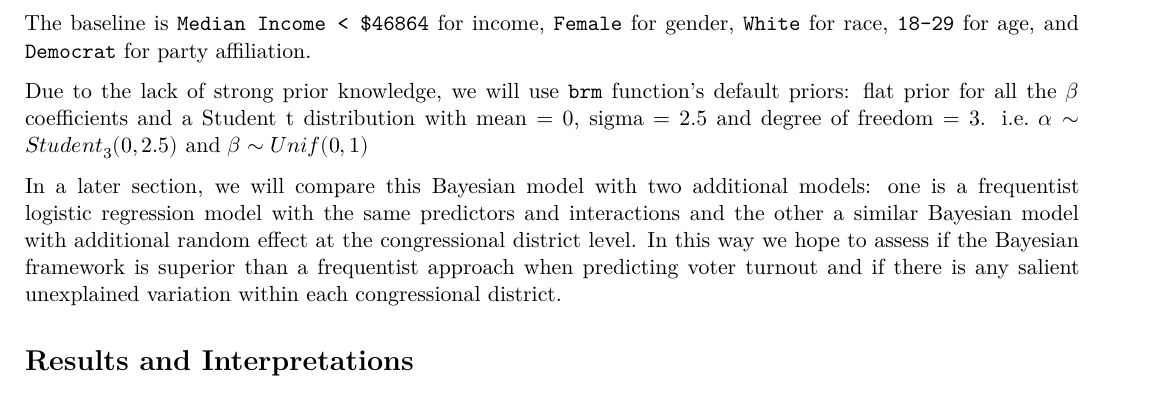
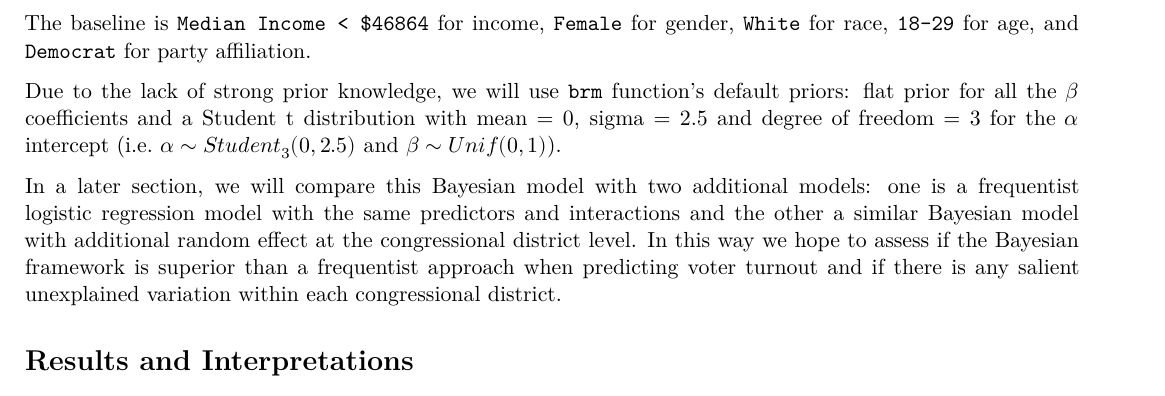
Before and after one commit to shuyufan/sta440casestudy3, an R Markdown document (Interim Report.Rmd): part of page 4 of 10, cut so that both start at the same text. Rendered offline with R 4.5, knitr and Pandoc, then LaTeX, with nearby package versions; some code elsewhere in the file could not run offline.

Commit message:
fixed a typo

```diff
--- a/Interim Report.Rmd
+++ b/Interim Report.Rmd
@@ -159,7 +159,7 @@ $$
 
 The baseline is `Median Income < $46864` for income, `Female` for gender, `White` for race, `18-29` for age, and `Democrat` for party affiliation.
 
-Due to the lack of strong prior knowledge, we will use `brm` function's default priors: flat prior for all the $\beta$ coefficients and a Student t distribution with mean = 0, sigma = 2.5 and degree of freedom = 3. i.e. $\alpha \sim Student_3(0,2.5)$ and $\beta \sim Unif(0,1)$
+Due to the lack of strong prior knowledge, we will use `brm` function's default priors: flat prior for all the $\beta$ coefficients and a Student t distribution with mean = 0, sigma = 2.5 and degree of freedom = 3 for the $\alpha$ intercept (i.e. $\alpha \sim Student_3(0,2.5)$ and $\beta \sim Unif(0,1)$).
 
 In a later section, we will compare this Bayesian model with two additional models: one is a frequentist logistic regression model with the same predictors and interactions and the other a similar Bayesian model with additional random effect at the congressional district level. In this way we hope to assess if the Bayesian framework is superior than a frequentist approach when predicting voter turnout and if there is any salient unexplained variation within each congressional district.
 
```
